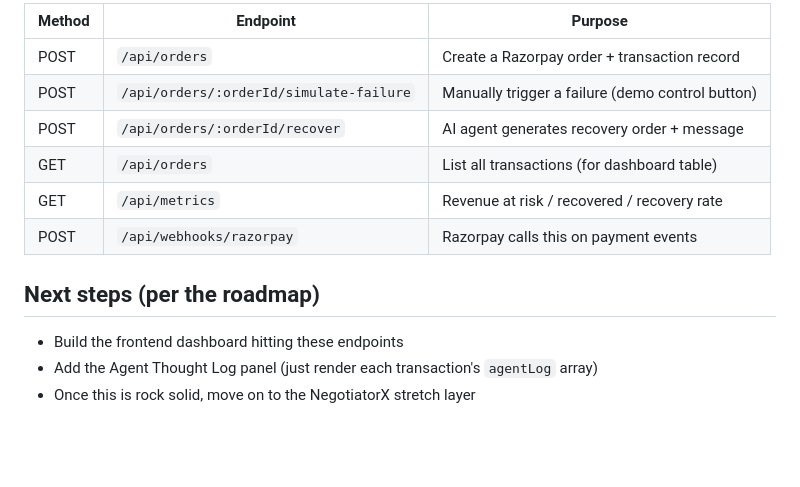
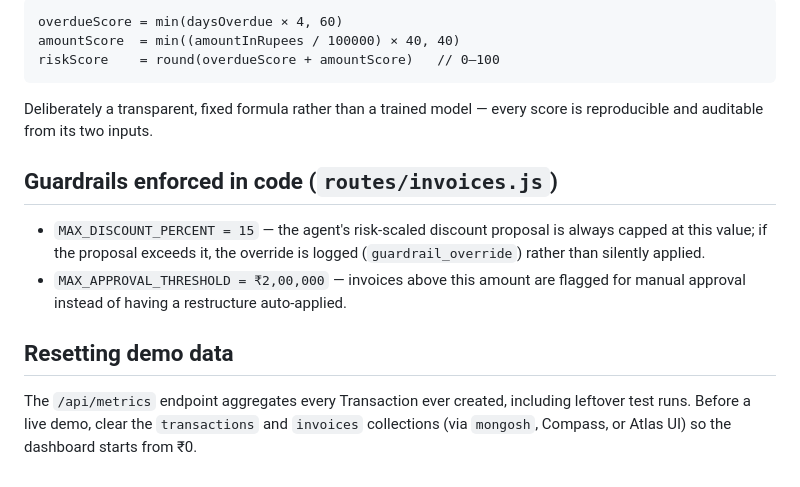
Before and after one commit to dharshana2806/AI-Revenue-Recovery, a Markdown page: backend/README.md, the part around one of its changes. GitHub-like rendering; blank space fills up the shorter version.

````diff
--- a/backend/README.md
+++ b/backend/README.md
@@ -92,14 +128,17 @@ If step 4 shows the transaction moved to "recovered" and the metrics updated —
 
-| Method | Endpoint | Purpose |
-|---|---|---|
-| POST | `/api/orders` | Create a Razorpay order + transaction record |
-| POST | `/api/orders/:orderId/simulate-failure` | Manually trigger a failure (demo control button) |
-| POST | `/api/orders/:orderId/recover` | AI agent generates recovery order + message |
-| GET | `/api/orders` | List all transactions (for dashboard table) |
-| GET | `/api/metrics` | Revenue at risk / recovered / recovery rate |
-| POST | `/api/webhooks/razorpay` | Razorpay calls this on payment events |
+```
+overdueScore = min(daysOverdue × 4, 60)
+amountScore  = min((amountInRupees / 100000) × 40, 40)
+riskScore    = round(overdueScore + amountScore)   // 0–100
+```
 
-## Next steps (per the roadmap)
-- Build the frontend dashboard hitting these endpoints
-- Add the Agent Thought Log panel (just render each transaction's `agentLog` array)
-- Once this is rock solid, move on to the NegotiatorX stretch layer
+Deliberately a transparent, fixed formula rather than a trained model — every score is reproducible and auditable from its two inputs.
+
+## Guardrails enforced in code (`routes/invoices.js`)
+
+- `MAX_DISCOUNT_PERCENT = 15` — the agent's risk-scaled discount proposal is always capped at this value; if the proposal exceeds it, the override is logged (`guardrail_override`) rather than silently applied.
+- `MAX_APPROVAL_THRESHOLD = ₹2,00,000` — invoices above this amount are flagged for manual approval instead of having a restructure auto-applied.
+
+## Resetting demo data
+
+The `/api/metrics` endpoint aggregates every Transaction ever created, including leftover test runs. Before a live demo, clear the `transactions` and `invoices` collections (via `mongosh`, Compass, or Atlas UI) so the dashboard starts from ₹0.
````
Also changed, not shown: other parts of backend/README.md (+85 -49 lines).
